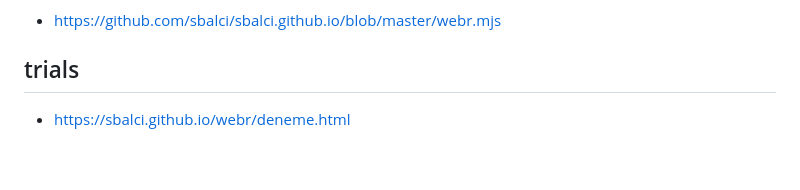
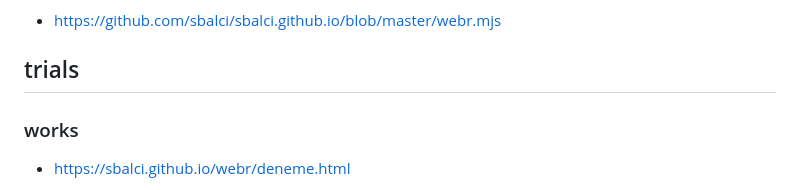
Before and after one commit to sbalci/webr, a Markdown page: README.md, the part around one of its changes. Rendered like a GitHub page; blank space fills up the shorter version.

```diff
--- a/README.md
+++ b/README.md
@@ -14,4 +14,6 @@
 
 ## trials
 
+### works
+
 - <https://sbalci.github.io/webr/deneme.html>
```
Also changed, not shown: other parts of README.md (+9 -2 lines).
